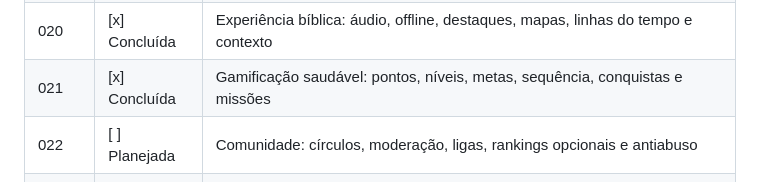
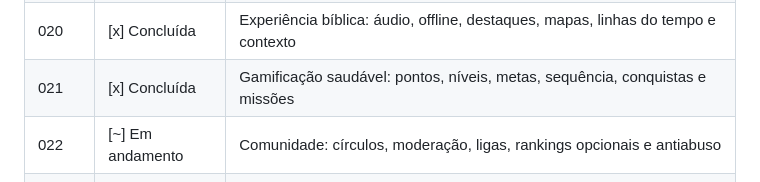
Before and after one commit to Raphaelsantos10/Apostolic-IA, a Markdown page: ROADMAP.md, the part around the change. Rendered like a GitHub page.

```diff
--- a/ROADMAP.md
+++ b/ROADMAP.md
@@ -47,7 +47,7 @@ representa um incremento completo, com checklist interno para suas funcionalidad
 | 019 | [x] Concluída | Plataforma bíblica: licenças, leitor, pesquisa, versões, planos e metas de leitura |
 | 020 | [x] Concluída | Experiência bíblica: áudio, offline, destaques, mapas, linhas do tempo e contexto |
 | 021 | [x] Concluída | Gamificação saudável: pontos, níveis, metas, sequência, conquistas e missões |
-| 022 | [ ] Planejada | Comunidade: círculos, moderação, ligas, rankings opcionais e antiabuso |
+| 022 | [~] Em andamento | Comunidade: círculos, moderação, ligas, rankings opcionais e antiabuso |
 | 023 | [ ] Planejada | Jogos bíblicos, revisão inteligente e dificuldade adaptativa |
 | 024 | [ ] Planejada | IA bíblica: biblioteca aprovada, busca fundamentada, guardrails e professor |
 | 025 | [ ] Planejada | Voz: transcrição, respostas faladas, quizzes orais e acessibilidade |
```
Also changed, not shown: README.md (+6 -4 lines), docs/sprints/SPRINT_022.md (added, +43 -0 lines).
